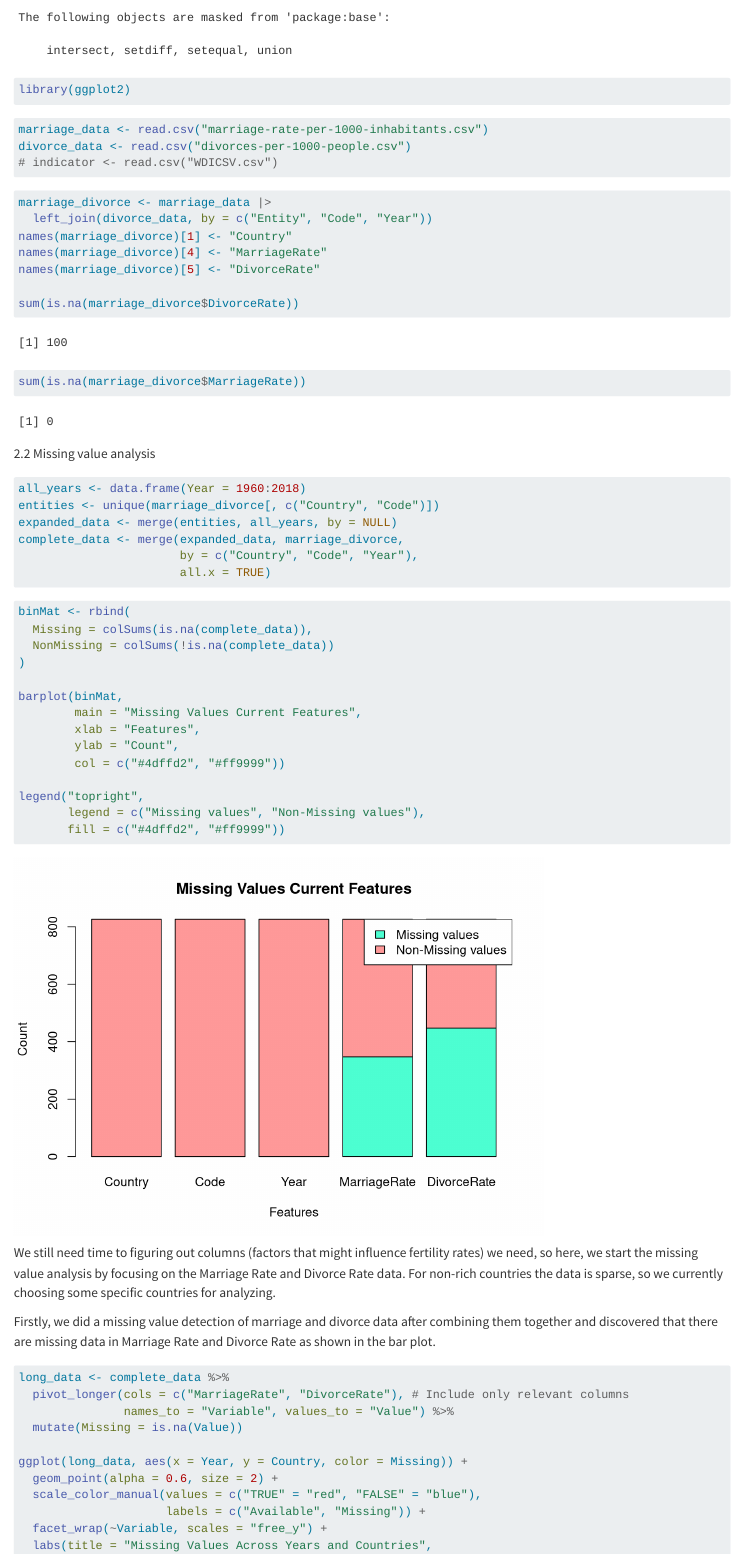
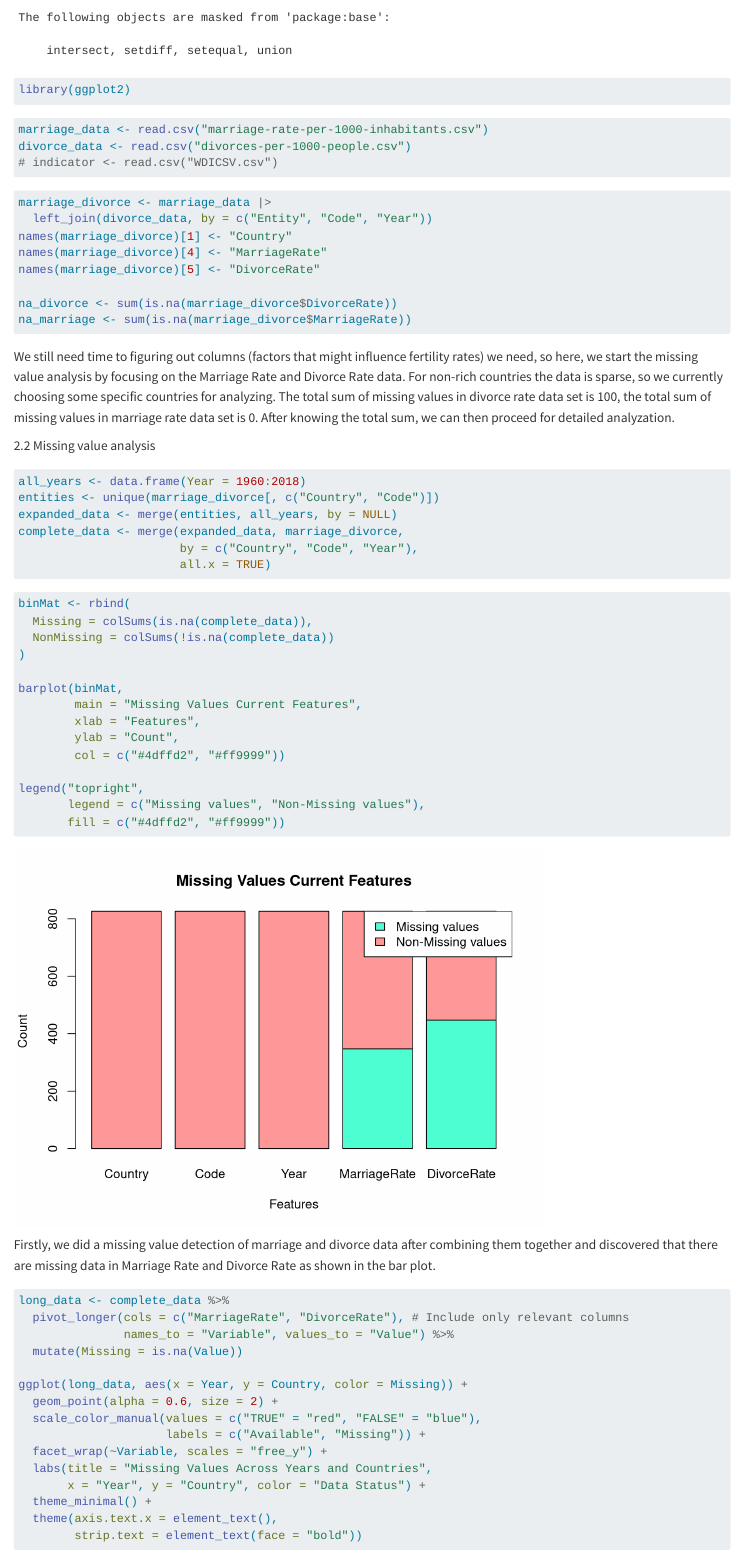
Before and after one commit to emilylu2024/fertilityrate, a Quarto document (data.qmd): the page in a window 1100 px wide, from 1290 px down. Rendered offline with R 4.5, knitr and Pandoc in place of Quarto, with nearby package versions.

Commit message:
revise code and detailed analyzation

````diff
--- a/data.qmd
+++ b/data.qmd
@@ -43,10 +43,11 @@ names(marriage_divorce)[1] <- "Country"
 names(marriage_divorce)[4] <- "MarriageRate"
 names(marriage_divorce)[5] <- "DivorceRate"
 
-sum(is.na(marriage_divorce$DivorceRate))
-sum(is.na(marriage_divorce$MarriageRate))
+na_divorce <- sum(is.na(marriage_divorce$DivorceRate))
+na_marriage <- sum(is.na(marriage_divorce$MarriageRate))
 ```
-
+We still need time to figuring out columns (factors that might influence fertility rates) we need, so here,
+we start the missing value analysis by focusing on the Marriage Rate and Divorce Rate data. For non-rich countries the data is sparse, so we currently choosing some specific countries for analyzing. The total sum of missing values in divorce rate data set is `r na_divorce`, the total sum of missing values in marriage rate data set is `r na_marriage`. After knowing the total sum, we can then proceed for detailed analyzation.
 
 2.2 Missing value analysis
 ```{r}
@@ -74,12 +75,8 @@ legend("topright",
        legend = c("Missing values", "Non-Missing values"),
        fill = c("#4dffd2", "#ff9999"))
 ```
-We still need time to figuring out columns (factors that might influence fertility rates) we need, so here,
-we start the missing value analysis by focusing on the Marriage Rate and Divorce Rate data. For non-rich countries the data is sparse, so we currently choosing some specific countries for analyzing.
-
 Firstly, we did a missing value detection of marriage and divorce data after combining them together and
 discovered that there are missing data in Marriage Rate and Divorce Rate as shown in the bar plot.
-
 
 ```{r}
 long_data <- complete_data %>%
````
Also changed, not shown: docs/search.json, 3 other files.
